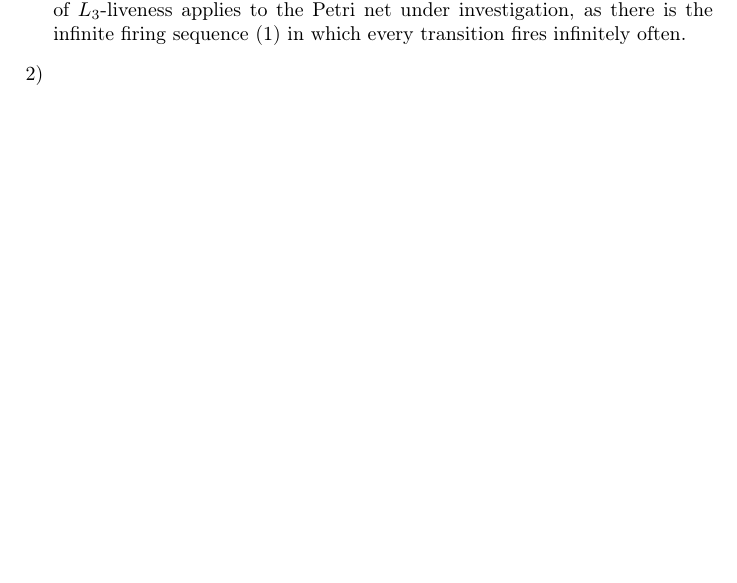
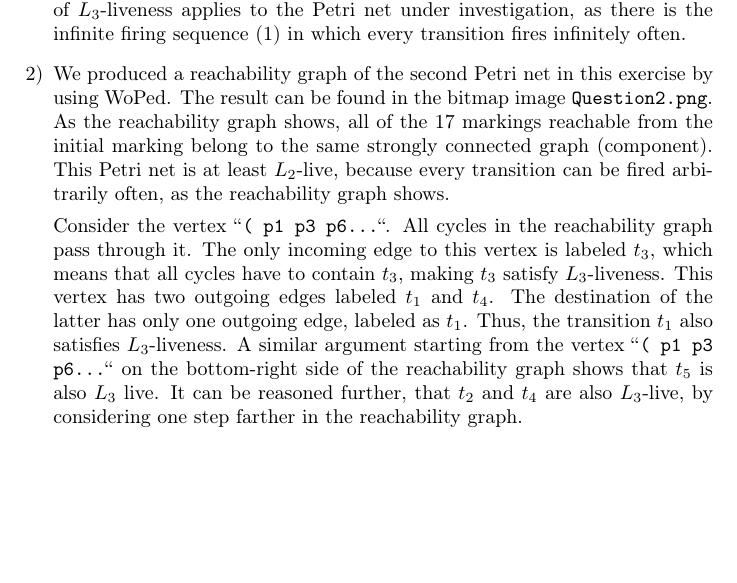
Before and after one commit to jllang/DistSys2019Assignment2, a LaTeX document (part2/part2.tex): part of page 1 of 2, cut so that both start at the same text, the shorter picture padded with empty space. Compiled offline with pdfLaTeX.

Commit message:
More work on part 2.

```diff
--- a/part2/part2.tex
+++ b/part2/part2.tex
@@ -162,6 +162,24 @@
 		    	\label{fig2}
     		\end{figure}
     	\item
-    \end{enumerate}
+    		We produced a reachability graph of the second Petri net in this exercise
+    		by using WoPed. The result can be found in the bitmap image
+    		\texttt{Question2.png}. As the reachability graph shows, all of the 17
+    		markings reachable from the initial marking belong to the same strongly
+    		connected graph (component). This Petri net is at least $L_2$-live,
+    		because every transition can be fired arbitrarily often, as the
+    		reachability graph shows.
 
+    		Consider the vertex ``\texttt{( p1 p3 p6...}``. All cycles in the
+    		reachability graph pass through it. The only incoming edge to this
+    		vertex is labeled $t_3$, which means that all cycles have to contain
+    		$t_3$, making $t_3$ satisfy $L_3$-liveness. This vertex has two outgoing
+    		edges labeled $t_1$ and $t_4$. The destination of the latter has only one
+    		outgoing edge, labeled as $t_1$. Thus, the transition $t_1$ also satisfies
+    		$L_3$-liveness. A similar argument starting from the vertex
+    		``\texttt{( p1 p3 p6...}`` on the bottom-right side of the reachability
+    		graph shows that $t_5$ is also $L_3$ live. It can be reasoned further,
+    		that $t_2$ and $t_4$ are also $L_3$-live, by considering one step farther
+    		in the reachability graph.
+	\end{enumerate}
 \end{document}
```
Also changed, not shown: part2/Question2.png (added).
